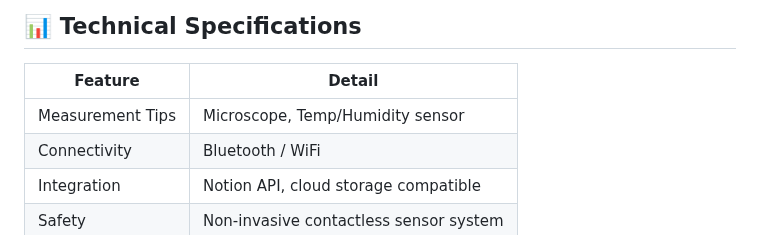
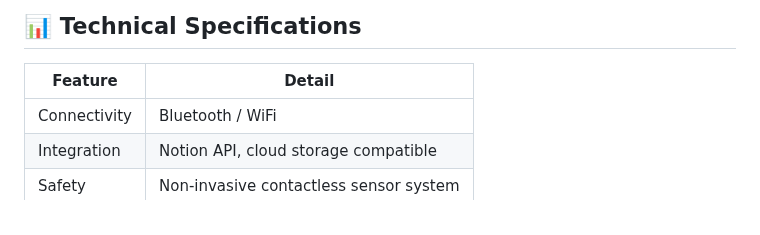
Before and after one commit to minaverse-dev/skin-analyzer-mvp, a Markdown page: README.md, the part around the change. GitHub-like rendering.

Commit message:
Update README.md
Delete
| Measurement Tips    | Microscope, Temp/Humidity sensor            |

```diff
--- a/README.md
+++ b/README.md
@@ -46,7 +46,6 @@
 
 | Feature             | Detail                                      |
 |---------------------|---------------------------------------------|
-| Measurement Tips    | Microscope, Temp/Humidity sensor            |
 | Connectivity        | Bluetooth / WiFi                            |
 | Integration         | Notion API, cloud storage compatible        |
 | Safety              | Non-invasive contactless sensor system      |
```
